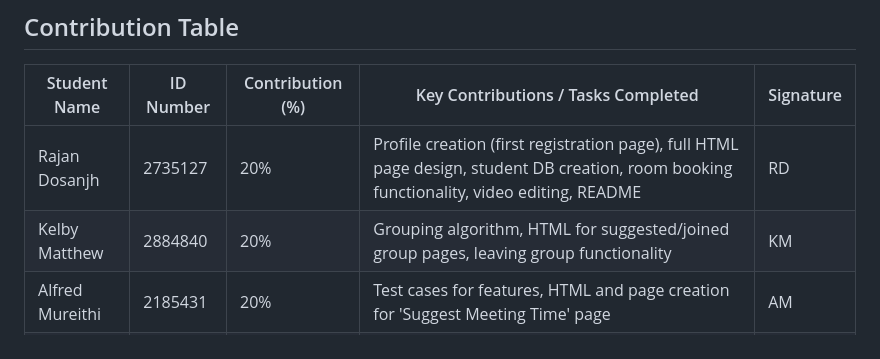
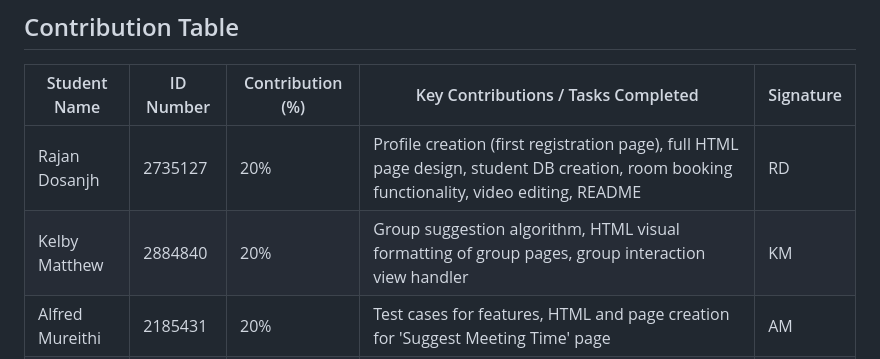
Before and after one commit to aalamin21/BUS, a Markdown page: README.md, the part around the change. GitHub-like rendering.

```diff
--- a/README.md
+++ b/README.md
@@ -69,7 +69,7 @@ Once in a group, users:
 | Student Name     | ID Number | Contribution (%) | Key Contributions / Tasks Completed                                                                                                       | Signature |
 |------------------|-----------|------------------|-------------------------------------------------------------------------------------------------------------------------------------------|-----------|
 | Rajan Dosanjh    | 2735127   | 20%              | Profile creation (first registration page), full HTML page design, student DB creation, room booking functionality, video editing, README | RD        |
-| Kelby Matthew    | 2884840   | 20%              | Grouping algorithm, HTML for suggested/joined group pages, leaving group functionality                                                    | KM        |
+| Kelby Matthew    | 2884840   | 20%              | Group suggestion algorithm, HTML visual formatting of group pages, group interaction view handler                                           | KM        |
 | Alfred Mureithi  | 2185431   | 20%              | Test cases for features, HTML and page creation for 'Suggest Meeting Time' page                                                           | AM        |
 | Irfan Hassan     | 2066182   | 20%              | Group suggestion algorithm, HTML for suggested/joined group pages                                                                         | IH        |
 | Ahmed Alamin     | 2005390   | 20%              | Availability editing page (HTML/backend), booking add/delete functionality, database class models, general debugging                      | AA        |
```
